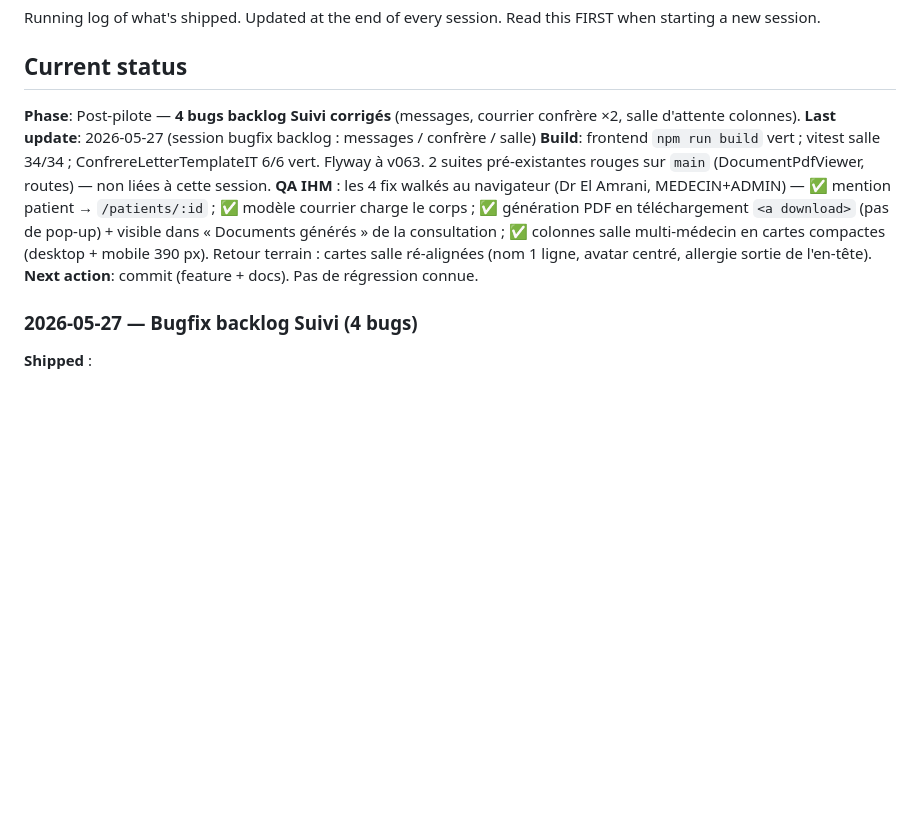
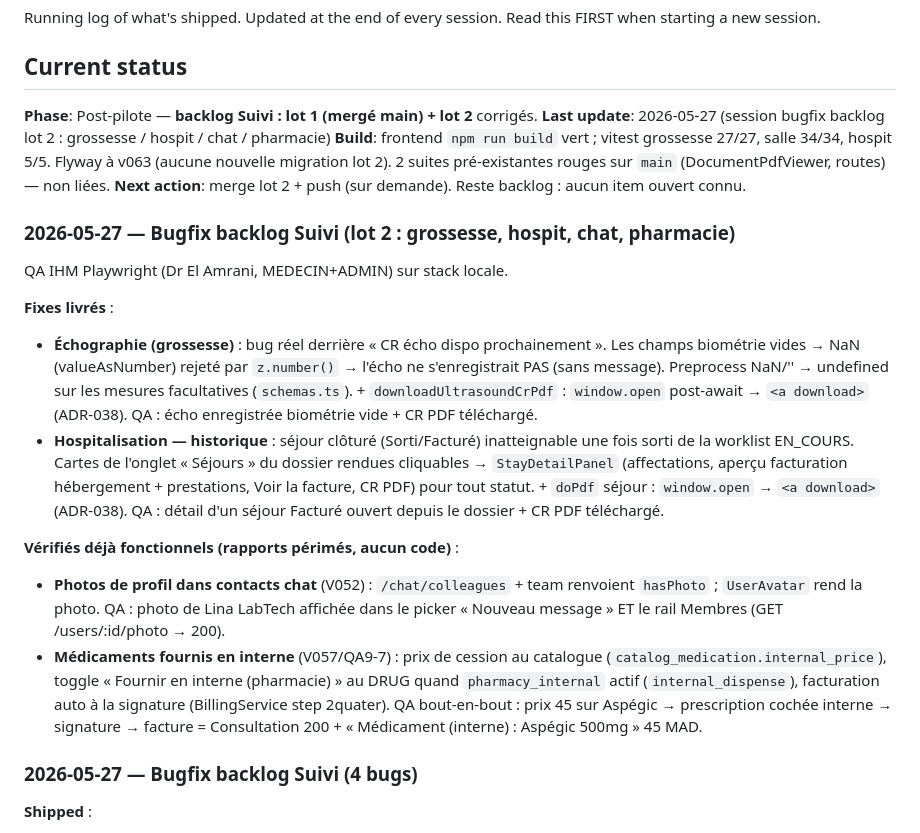
Before and after one commit to thesbex/careplusv2, a Markdown page: docs/PROGRESS.md, the part around the change. Drawn GitHub-style; blank space fills up the shorter version.

Commit message:
docs(PROGRESS): backlog Suivi lot 2 — grossesse écho, historique séjour, chat photos + pharmacie interne vérifiés
Co-Authored-By: Claude Opus 4.7 (1M context) <noreply@anthropic.com>

```diff
--- a/docs/PROGRESS.md
+++ b/docs/PROGRESS.md
@@ -4,11 +4,22 @@ Running log of what's shipped. Updated at the end of every session. Read this FI
 
 ## Current status
 
-**Phase**: Post-pilote — **4 bugs backlog Suivi corrigés** (messages, courrier confrère ×2, salle d'attente colonnes).
-**Last update**: 2026-05-27 (session bugfix backlog : messages / confrère / salle)
-**Build**: frontend `npm run build` vert ; vitest salle 34/34 ; ConfrereLetterTemplateIT 6/6 vert. Flyway à v063. 2 suites pré-existantes rouges sur `main` (DocumentPdfViewer, routes) — non liées à cette session.
-**QA IHM** : les 4 fix walkés au navigateur (Dr El Amrani, MEDECIN+ADMIN) — ✅ mention patient → `/patients/:id` ; ✅ modèle courrier charge le corps ; ✅ génération PDF en téléchargement `<a download>` (pas de pop-up) + visible dans « Documents générés » de la consultation ; ✅ colonnes salle multi-médecin en cartes compactes (desktop + mobile 390 px). Retour terrain : cartes salle ré-alignées (nom 1 ligne, avatar centré, allergie sortie de l'en-tête).
-**Next action**: commit (feature + docs). Pas de régression connue.
+**Phase**: Post-pilote — **backlog Suivi : lot 1 (mergé main) + lot 2** corrigés.
+**Last update**: 2026-05-27 (session bugfix backlog lot 2 : grossesse / hospit / chat / pharmacie)
+**Build**: frontend `npm run build` vert ; vitest grossesse 27/27, salle 34/34, hospit 5/5. Flyway à v063 (aucune nouvelle migration lot 2). 2 suites pré-existantes rouges sur `main` (DocumentPdfViewer, routes) — non liées.
+**Next action**: merge lot 2 + push (sur demande). Reste backlog : aucun item ouvert connu.
+
+### 2026-05-27 — Bugfix backlog Suivi (lot 2 : grossesse, hospit, chat, pharmacie)
+
+QA IHM Playwright (Dr El Amrani, MEDECIN+ADMIN) sur stack locale.
+
+**Fixes livrés** :
+- **Échographie (grossesse)** : bug réel derrière « CR écho dispo prochainement ». Les champs biométrie vides → NaN (valueAsNumber) rejeté par `z.number()` → l'écho ne s'enregistrait PAS (sans message). Preprocess NaN/'' → undefined sur les mesures facultatives (`schemas.ts`). + `downloadUltrasoundCrPdf` : `window.open` post-await → `<a download>` (ADR-038). QA : écho enregistrée biométrie vide + CR PDF téléchargé.
+- **Hospitalisation — historique** : séjour clôturé (Sorti/Facturé) inatteignable une fois sorti de la worklist EN_COURS. Cartes de l'onglet « Séjours » du dossier rendues cliquables → `StayDetailPanel` (affectations, aperçu facturation hébergement + prestations, Voir la facture, CR PDF) pour tout statut. + `doPdf` séjour : `window.open` → `<a download>` (ADR-038). QA : détail d'un séjour Facturé ouvert depuis le dossier + CR PDF téléchargé.
+
+**Vérifiés déjà fonctionnels (rapports périmés, aucun code)** :
+- **Photos de profil dans contacts chat** (V052) : `/chat/colleagues` + team renvoient `hasPhoto` ; `UserAvatar` rend la photo. QA : photo de Lina LabTech affichée dans le picker « Nouveau message » ET le rail Membres (GET /users/:id/photo → 200).
+- **Médicaments fournis en interne** (V057/QA9-7) : prix de cession au catalogue (`catalog_medication.internal_price`), toggle « Fournir en interne (pharmacie) » au DRUG quand `pharmacy_internal` actif (`internal_dispense`), facturation auto à la signature (BillingService step 2quater). QA bout-en-bout : prix 45 sur Aspégic → prescription cochée interne → signature → facture = Consultation 200 + « Médicament (interne) : Aspégic 500mg » 45 MAD.
 
 ### 2026-05-27 — Bugfix backlog Suivi (4 bugs)
 
```
